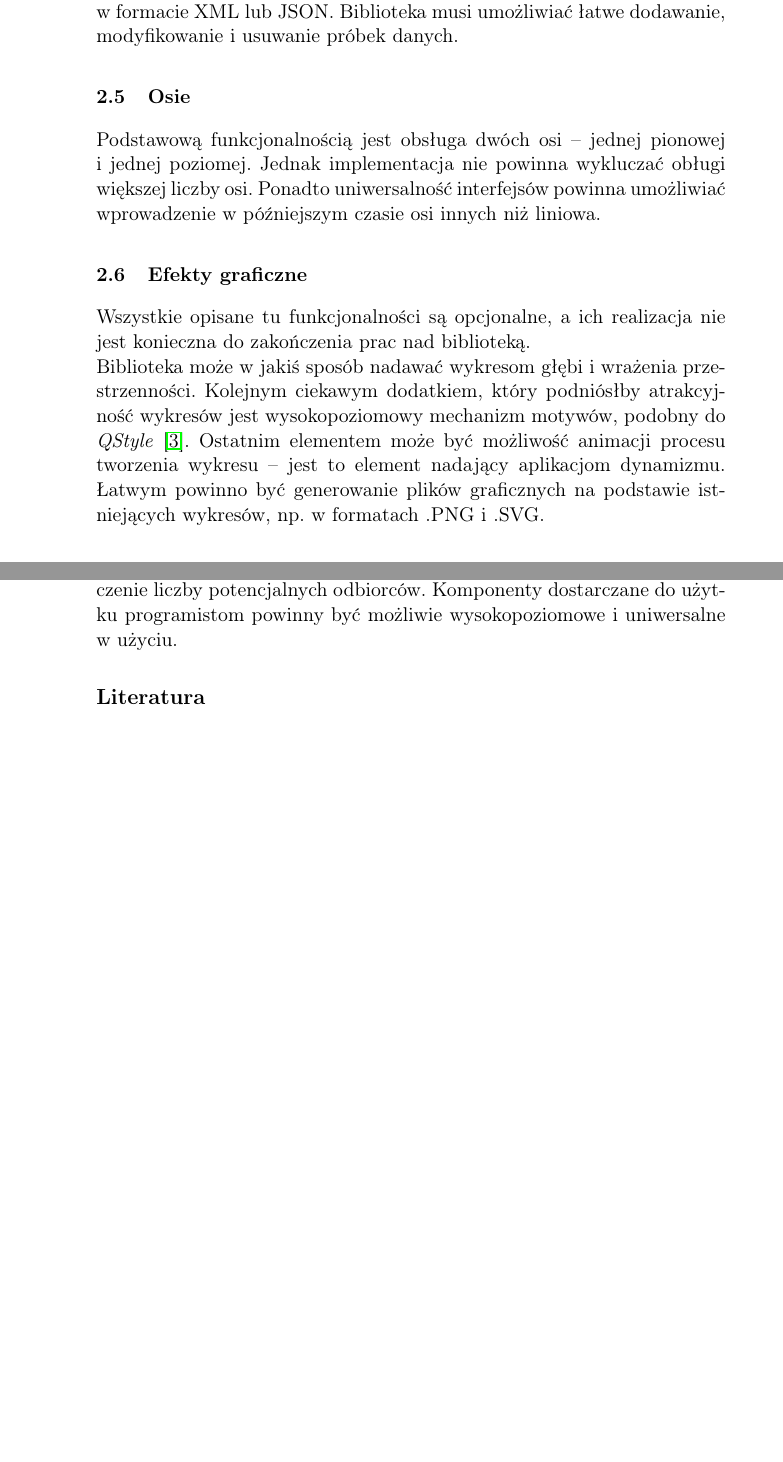
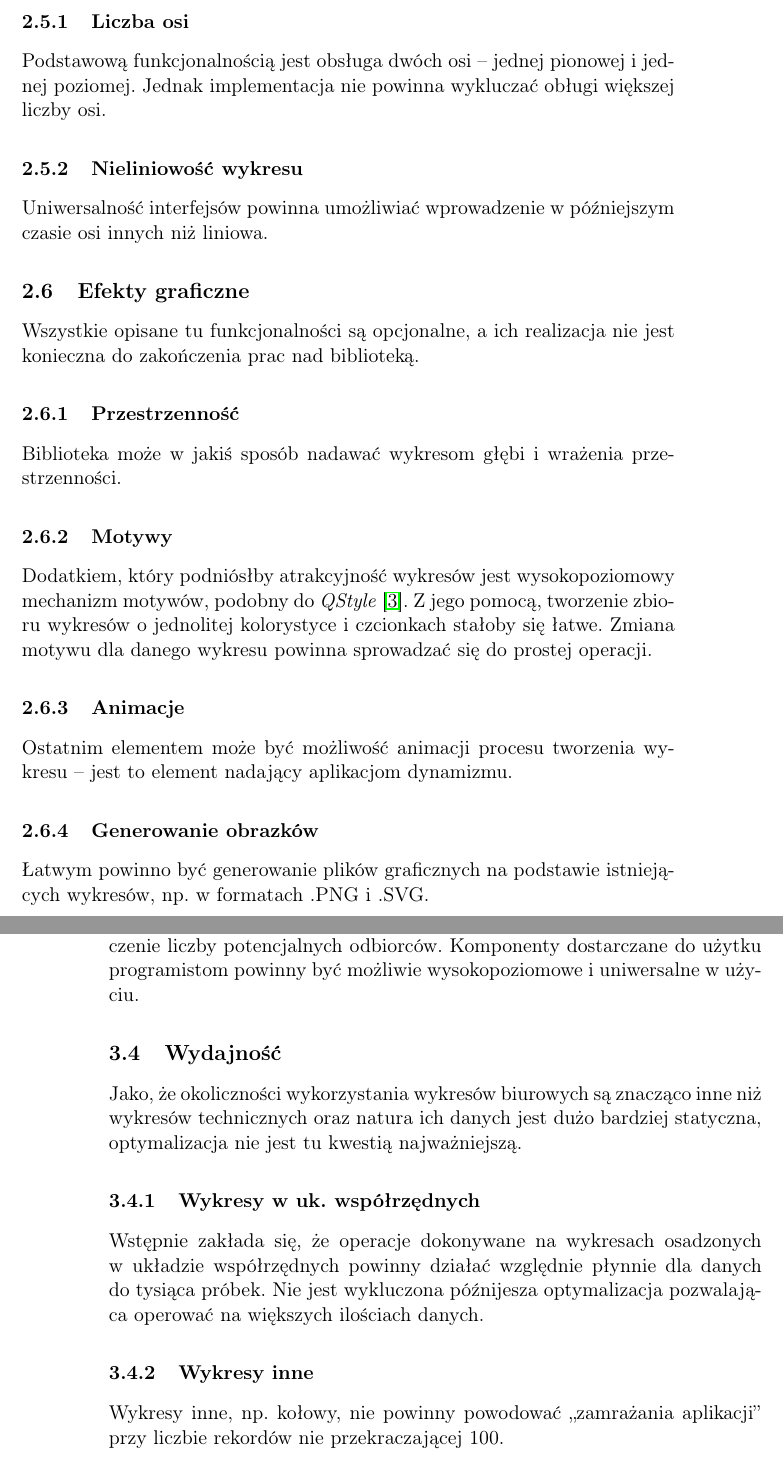
Before and after one commit to westpro4321/qt-west-charts, a LaTeX document (wiki/opis_wymagan/opis_wymagan.tex): two parts of pages 2 and 3 of 3 before the commit and two parts of pages 3 and 4 of 5 after it, joined at a grey line, cut at the place of the change, the shorter picture padded with empty space. Compiled offline with pdfLaTeX.

Commit message:
Poprawione wymagania

```diff
--- a/wiki/opis_wymagan/opis_wymagan.tex
+++ b/wiki/opis_wymagan/opis_wymagan.tex
@@ -1,4 +1,4 @@
-\documentclass[11pt,twoside,a4paper,final]{llncs}
+\documentclass[11pt,twoside,a4paper,final]{article}
 \usepackage[utf8]{inputenc}
 \usepackage[T1]{fontenc}
 \usepackage[MeX]{polski}
@@ -33,3 +59,2 @@ Biblioteka musi umożliwiać tworzenie wykresów zarówno w~klasycznym Qt jak i~
 
 \subsection{Dane}
-Biblioteka musi zapewniać uniwersalny interfejs do danych oraz obsługiwać serie danych. Opcjonalna jest implementacja dla danych pobieranych w formacie XML lub JSON. Biblioteka musi umożliwiać łatwe dodawanie, modyfikowanie i~usuwanie próbek danych.
@@ -36,7 +66,23 @@ Biblioteka musi zapewniać uniwersalny interfejs do danych oraz obsługiwać ser
 
 \subsection{Osie}
-Podstawową funkcjonalnością jest obsługa dwóch osi -- jednej pionowej i~jednej poziomej. Jednak implementacja nie powinna wykluczać obługi większej liczby osi. Ponadto uniwersalność interfejsów powinna umożliwiać wprowadzenie w~późniejszym czasie osi innych niż liniowa.
+
+\subsubsection{Liczba osi}
+Podstawową funkcjonalnością jest obsługa dwóch osi -- jednej pionowej i~jednej poziomej. Jednak implementacja nie powinna wykluczać obługi większej liczby osi.
+
+\subsubsection{Nieliniowość wykresu}
+Uniwersalność interfejsów powinna umożliwiać wprowadzenie w~późniejszym czasie osi innych niż liniowa.
 
 \subsection{Efekty graficzne}
-Wszystkie opisane tu funkcjonalności są opcjonalne, a~ich realizacja nie jest konieczna do zakończenia prac nad biblioteką.\newline
-Biblioteka może w~jakiś sposób nadawać wykresom głębi i~wrażenia przestrzenności. Kolejnym ciekawym dodatkiem, który podniósłby atrakcyjność wykresów jest wysokopoziomowy mechanizm motywów, podobny do \textit{QStyle}~\cite{qstyle}. Ostatnim elementem może być możliwość animacji procesu tworzenia wykresu -- jest to element nadający aplikacjom dynamizmu. Łatwym powinno być generowanie plików graficznych na podstawie istniejących wykresów, np. w~formatach .PNG i~.SVG.
+Wszystkie opisane tu funkcjonalności są opcjonalne, a~ich realizacja nie jest konieczna do zakończenia prac nad biblioteką.
+
+\subsubsection{Przestrzenność}
+Biblioteka może w~jakiś sposób nadawać wykresom głębi i~wrażenia przestrzenności.
+
+\subsubsection{Motywy}
+Dodatkiem, który podniósłby atrakcyjność wykresów jest wysokopoziomowy mechanizm motywów, podobny do \textit{QStyle}~\cite{qstyle}. Z~jego pomocą, tworzenie zbioru wykresów o jednolitej kolorystyce i czcionkach stałoby się łatwe. Zmiana motywu dla danego wykresu powinna sprowadzać się do prostej operacji.
+
+\subsubsection{Animacje}
+Ostatnim elementem może być możliwość animacji procesu tworzenia wykresu -- jest to element nadający aplikacjom dynamizmu.
+
+\subsubsection{Generowanie obrazków}
+Łatwym powinno być generowanie plików graficznych na podstawie istniejących wykresów, np. w~formatach .PNG i~.SVG.
@@ -56,7 +106,15 @@ Biblioteka powinna wykorzystywać mechanizmy pozwalające na tworzenie wymiennyc
 \subsection{Nowoczesność i~uniwersalność}
 Biblioteka powinna wykorzystywać możliwie nowe technologie, m.in. Qt5. Jednak użycie standardu \textit{C++11} nie jest wskazane ze względu na ograniczenie liczby potencjalnych odbiorców. Komponenty dostarczane do użytku programistom powinny być możliwie wysokopoziomowe i~uniwersalne w~użyciu.
 
+\subsection{Wydajność}
+Jako, że okoliczności wykorzystania wykresów biurowych są znacząco inne niż wykresów technicznych oraz natura ich danych jest dużo bardziej statyczna, optymalizacja nie jest tu kwestią najważniejszą.
 
+\subsubsection{Wykresy w uk. współrzędnych}
+Wstępnie zakłada się, że operacje dokonywane na wykresach osadzonych w~układzie współrzędnych powinny działać względnie płynnie dla danych do tysiąca próbek. Nie jest wykluczona późnijesza optymalizacja
+pozwalająca operować na większych ilościach danych.
+
+\subsubsection{Wykresy inne}
+Wykresy inne, np. kołowy, nie powinny powodować ,,zamrażania aplikacji'' przy liczbie rekordów nie~przekraczającej 100.
 
 
 \begin{thebibliography}{}
```
Also changed, not shown: wiki/opis_wymagan/opis_wymagan.tex (51 more changed lines).
